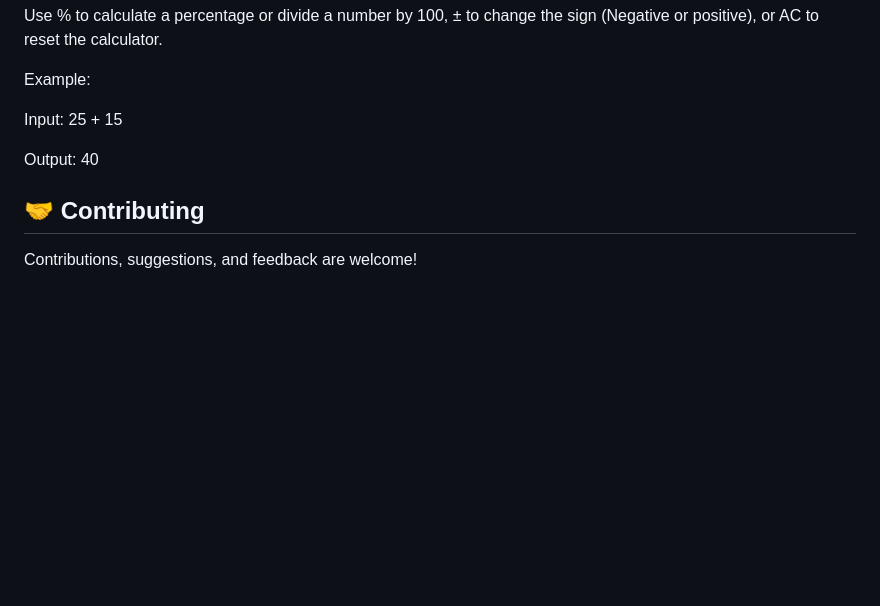
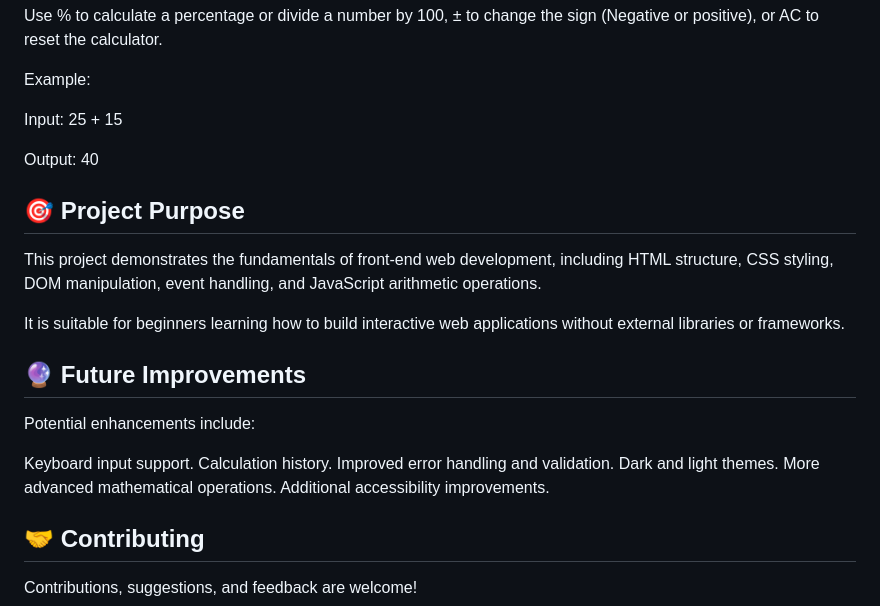
Before and after one commit to BJomo001/Basic-Web-Calculator, a Markdown page: README.md, the part around the change. Rendered like a GitHub page; blank space fills up the shorter version.

Commit message:
Enhance README with project purpose and improvements
Added project purpose and future improvements sections to README.

```diff
--- a/README.md
+++ b/README.md
@@ -86,6 +86,23 @@ Input:  25 + 15
 
 Output: 40
 
+## 🎯 Project Purpose
+
+This project demonstrates the fundamentals of front-end web development, including HTML structure, CSS styling, DOM manipulation, event handling, and JavaScript arithmetic operations.
+
+It is suitable for beginners learning how to build interactive web applications without external libraries or frameworks.
+
+## 🔮 Future Improvements
+
+Potential enhancements include:
+
+Keyboard input support.
+Calculation history.
+Improved error handling and validation.
+Dark and light themes.
+More advanced mathematical operations.
+Additional accessibility improvements.
+
 ## 🤝 Contributing
 
 Contributions, suggestions, and feedback are welcome!
```
